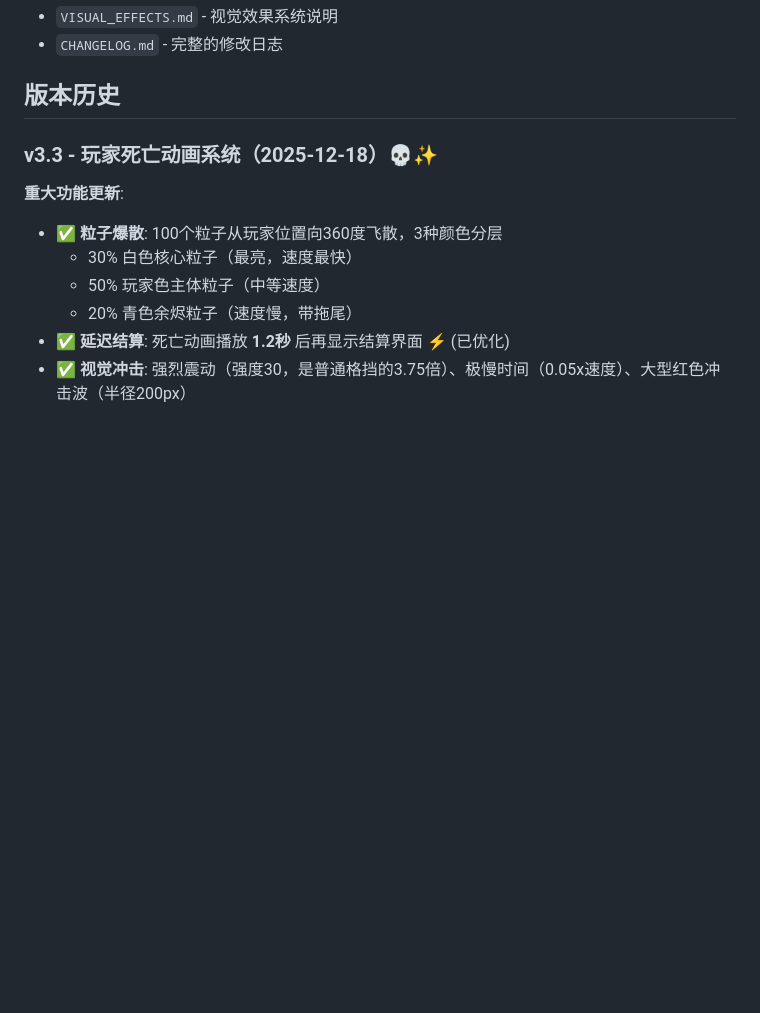
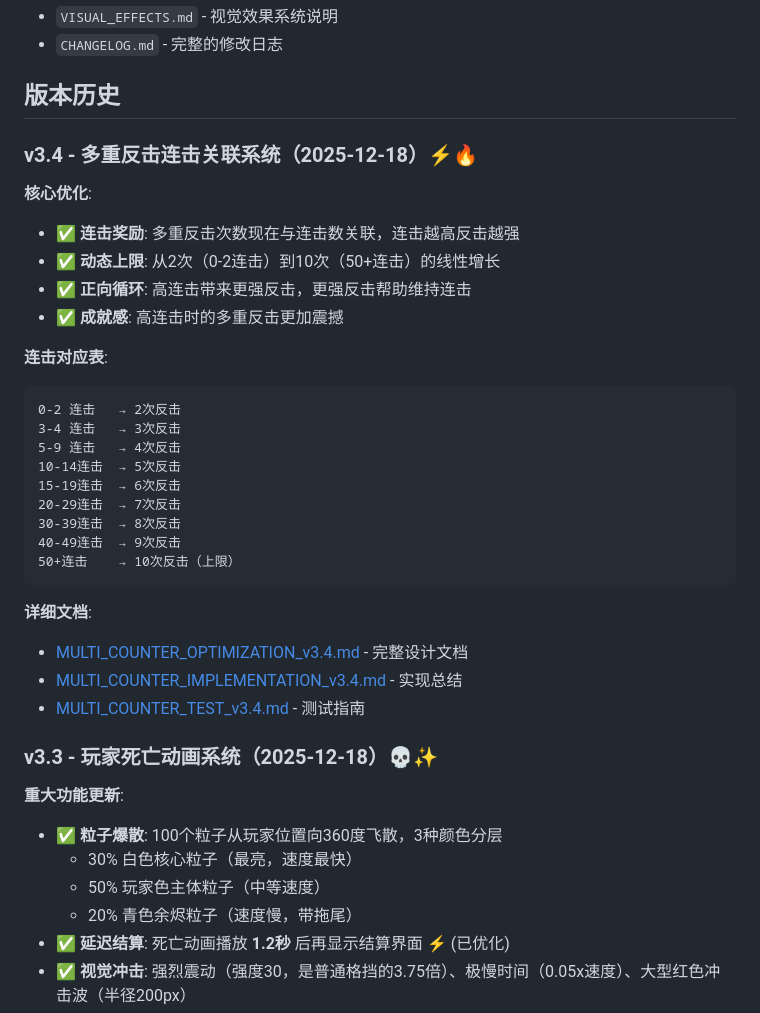
Before and after one commit to Jason1Jiang/ParryGame, a Markdown page: README.md, the part around the change. Rendered like a GitHub page; blank space fills up the shorter version.

Commit message:
docs: 更新 README.md 添加 v3.4 多重反击连击关联系统说明
- 新增 v3.4 版本历史记录
- 添加多重反击次数与连击数关联的核心优化说明
- 提供完整的连击对应表（0-2连击2次 到 50+连击10次）
- 链接到相关设计文档、实现总结和测试指南
- 强调正向反馈循环和成就感提升

````diff
--- a/README.md
+++ b/README.md
@@ -75,6 +75,31 @@ npx http-server -p 8000
 - `CHANGELOG.md` - 完整的修改日志
 
 ## 版本历史
+
+### v3.4 - 多重反击连击关联系统（2025-12-18）⚡🔥
+**核心优化**:
+- ✅ **连击奖励**: 多重反击次数现在与连击数关联，连击越高反击越强
+- ✅ **动态上限**: 从2次（0-2连击）到10次（50+连击）的线性增长
+- ✅ **正向循环**: 高连击带来更强反击，更强反击帮助维持连击
+- ✅ **成就感**: 高连击时的多重反击更加震撼
+
+**连击对应表**:
+```
+0-2 连击   → 2次反击
+3-4 连击   → 3次反击
+5-9 连击   → 4次反击
+10-14连击  → 5次反击
+15-19连击  → 6次反击
+20-29连击  → 7次反击
+30-39连击  → 8次反击
+40-49连击  → 9次反击
+50+连击    → 10次反击（上限）
+```
+
+**详细文档**:
+- [MULTI_COUNTER_OPTIMIZATION_v3.4.md](docs/gameplay/MULTI_COUNTER_OPTIMIZATION_v3.4.md) - 完整设计文档
+- [MULTI_COUNTER_IMPLEMENTATION_v3.4.md](MULTI_COUNTER_IMPLEMENTATION_v3.4.md) - 实现总结
+- [MULTI_COUNTER_TEST_v3.4.md](docs/gameplay/MULTI_COUNTER_TEST_v3.4.md) - 测试指南
 
 ### v3.3 - 玩家死亡动画系统（2025-12-18）💀✨
 **重大功能更新**:
````
